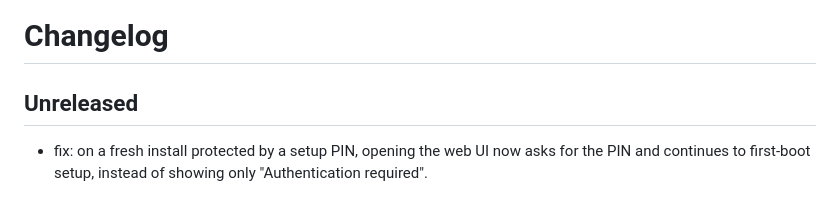
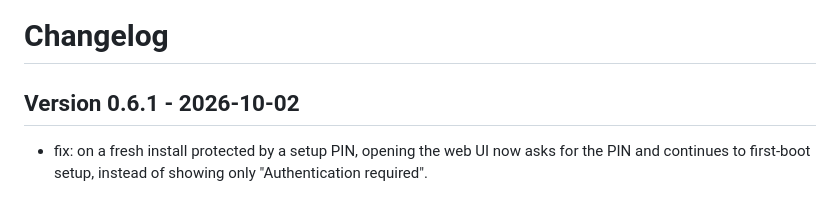
Before and after one commit to lo-tech-systems/autostream, a Markdown page: CHANGELOG.md, the part around the change. GitHub-like rendering.

Commit message:
release: autostream 0.6.1
Cut the changelog for 0.6.1, which fixes the first-boot pages answering
a browser on a PIN-protected appliance with a raw authentication error
instead of the PIN prompt.

Co-Authored-By: Claude Opus 5.5 <noreply@anthropic.com>

```diff
--- a/CHANGELOG.md
+++ b/CHANGELOG.md
@@ -1,6 +1,6 @@
 # Changelog
 
-## Unreleased
+## Version 0.6.1 - 2026-10-02
 
 - fix: on a fresh install protected by a setup PIN, opening the web UI now
   asks for the PIN and continues to first-boot setup, instead of showing
```
